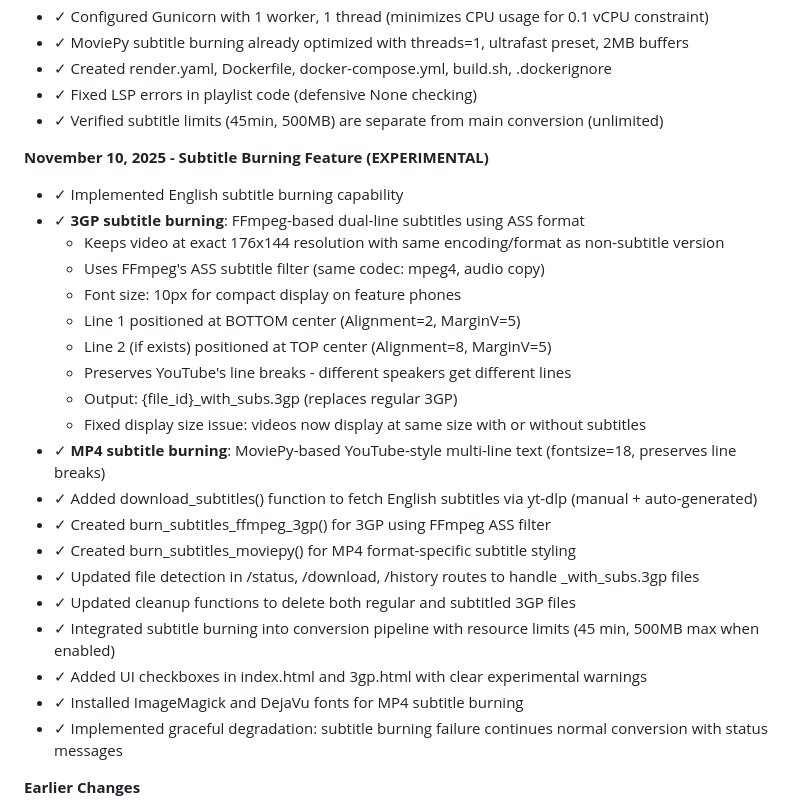
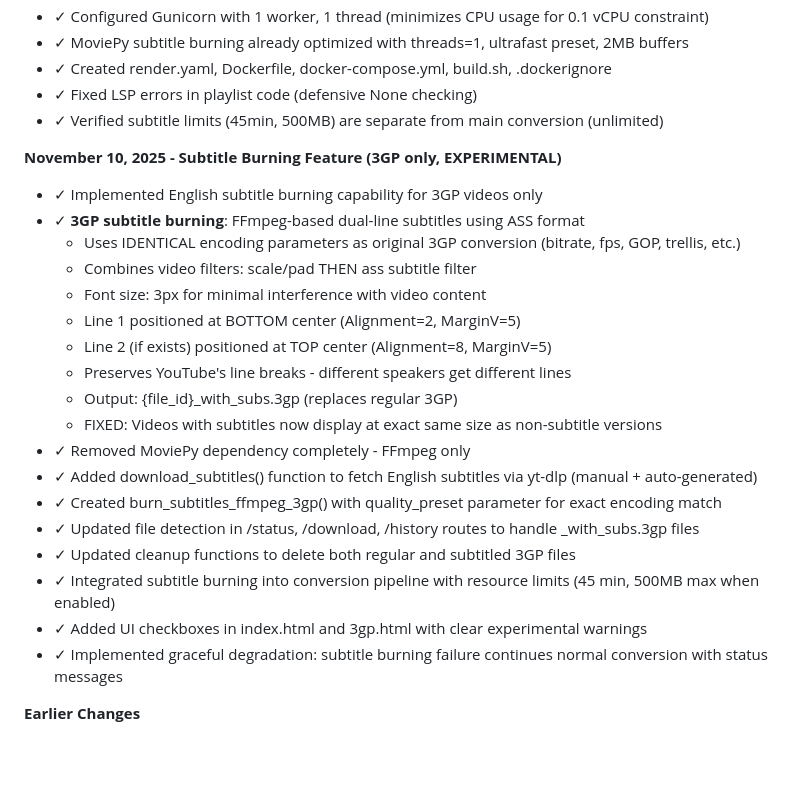
Before and after one commit to TITANICBHAI/3gpTube, a Markdown page: replit.md, the part around the change. Rendered like a GitHub page; blank space fills up the shorter version.

Commit message:
Improve subtitle burning by removing MoviePy and using FFmpeg for 3GP
Remove MoviePy dependency, update subtitle burning for 3GP using FFmpeg ASS filter, and adjust font size for better video compatibility.

Replit-Commit-Author: Agent
Replit-Commit-Session-Id: b8360569-368f-4745-b76f-0b1d658fd1cf
Replit-Commit-Checkpoint-Type: intermediate_checkpoint
Replit-Commit-Event-Id: ce7aca8d-861e-460e-b4bc-b7b4c618f60d

```diff
--- a/replit.md
+++ b/replit.md
@@ -16,26 +16,24 @@ This is a Flask-based web application that converts YouTube videos to feature ph
 - ✓ Fixed LSP errors in playlist code (defensive None checking)
 - ✓ Verified subtitle limits (45min, 500MB) are separate from main conversion (unlimited)
 
-**November 10, 2025 - Subtitle Burning Feature (EXPERIMENTAL)**
-- ✓ Implemented English subtitle burning capability
+**November 10, 2025 - Subtitle Burning Feature (3GP only, EXPERIMENTAL)**
+- ✓ Implemented English subtitle burning capability for 3GP videos only
 - ✓ **3GP subtitle burning**: FFmpeg-based dual-line subtitles using ASS format
-  - Keeps video at exact 176x144 resolution with same encoding/format as non-subtitle version
-  - Uses FFmpeg's ASS subtitle filter (same codec: mpeg4, audio copy)
-  - Font size: 10px for compact display on feature phones
+  - Uses IDENTICAL encoding parameters as original 3GP conversion (bitrate, fps, GOP, trellis, etc.)
+  - Combines video filters: scale/pad THEN ass subtitle filter
+  - Font size: 3px for minimal interference with video content
   - Line 1 positioned at BOTTOM center (Alignment=2, MarginV=5)
   - Line 2 (if exists) positioned at TOP center (Alignment=8, MarginV=5)
   - Preserves YouTube's line breaks - different speakers get different lines
   - Output: {file_id}_with_subs.3gp (replaces regular 3GP)
-  - Fixed display size issue: videos now display at same size with or without subtitles
-- ✓ **MP4 subtitle burning**: MoviePy-based YouTube-style multi-line text (fontsize=18, preserves line breaks)
+  - FIXED: Videos with subtitles now display at exact same size as non-subtitle versions
+- ✓ Removed MoviePy dependency completely - FFmpeg only
 - ✓ Added download_subtitles() function to fetch English subtitles via yt-dlp (manual + auto-generated)
-- ✓ Created burn_subtitles_ffmpeg_3gp() for 3GP using FFmpeg ASS filter
-- ✓ Created burn_subtitles_moviepy() for MP4 format-specific subtitle styling
+- ✓ Created burn_subtitles_ffmpeg_3gp() with quality_preset parameter for exact encoding match
 - ✓ Updated file detection in /status, /download, /history routes to handle _with_subs.3gp files
 - ✓ Updated cleanup functions to delete both regular and subtitled 3GP files
 - ✓ Integrated subtitle burning into conversion pipeline with resource limits (45 min, 500MB max when enabled)
 - ✓ Added UI checkboxes in index.html and 3gp.html with clear experimental warnings
-- ✓ Installed ImageMagick and DejaVu fonts for MP4 subtitle burning
 - ✓ Implemented graceful degradation: subtitle burning failure continues normal conversion with status messages
 
 **Earlier Changes**
```
